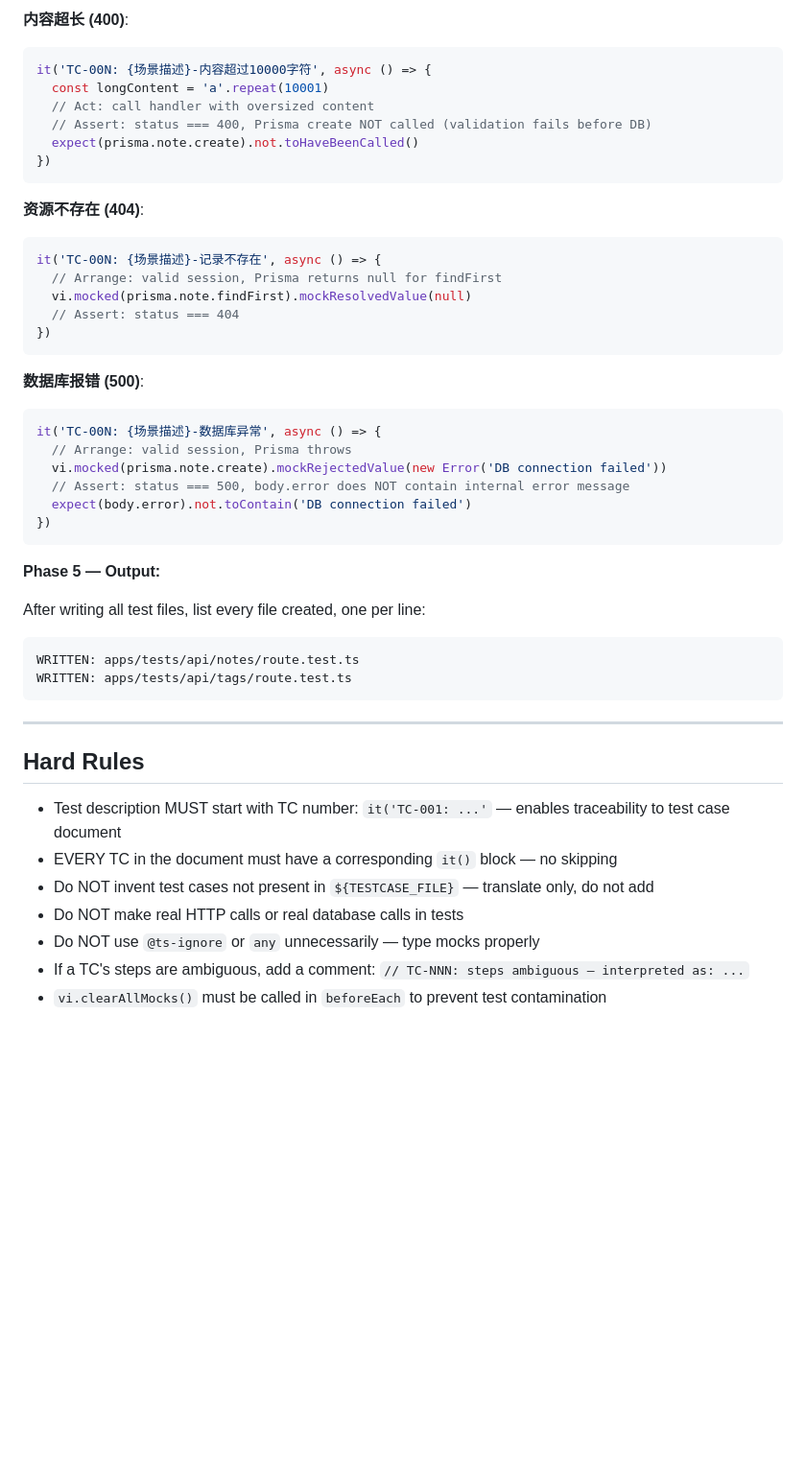
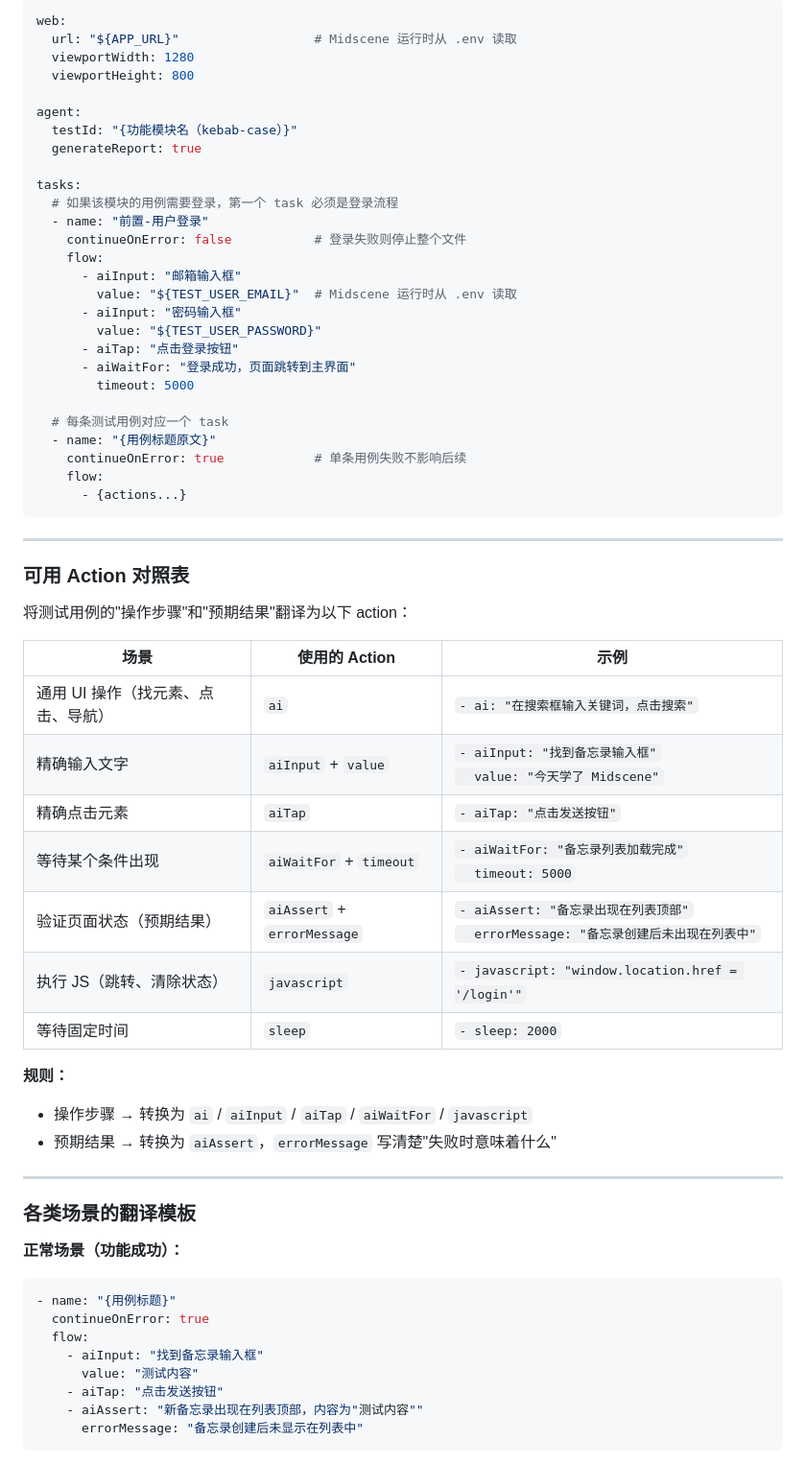
Before and after one commit to robinxin/AIFlomo, a Markdown page: .github/prompts/sdd-testcase-codegen.md, the part around one of its changes. Shown at 96% size. Rendered like a GitHub page; blank space fills up the shorter version.

Commit message:
修改task、testcasecodegen文档

````diff
--- a/.github/prompts/sdd-testcase-codegen.md
+++ b/.github/prompts/sdd-testcase-codegen.md
@@ -166,49 +73,67 @@ it('TC-00N: {场景描述}-{字段名}缺失', async () => {
 
-**内容超长 (400)**:
-```typescript
-it('TC-00N: {场景描述}-内容超过10000字符', async () => {
-  const longContent = 'a'.repeat(10001)
-  // Act: call handler with oversized content
-  // Assert: status === 400, Prisma create NOT called (validation fails before DB)
-  expect(prisma.note.create).not.toHaveBeenCalled()
-})
-```
+```yaml
+web:
+  url: "${APP_URL}"                  # Midscene 运行时从 .env 读取
+  viewportWidth: 1280
+  viewportHeight: 800
 
-**资源不存在 (404)**:
-```typescript
-it('TC-00N: {场景描述}-记录不存在', async () => {
-  // Arrange: valid session, Prisma returns null for findFirst
-  vi.mocked(prisma.note.findFirst).mockResolvedValue(null)
-  // Assert: status === 404
-})
-```
+agent:
+  testId: "{功能模块名（kebab-case）}"
+  generateReport: true
 
-**数据库报错 (500)**:
-```typescript
-it('TC-00N: {场景描述}-数据库异常', async () => {
-  // Arrange: valid session, Prisma throws
-  vi.mocked(prisma.note.create).mockRejectedValue(new Error('DB connection failed'))
-  // Assert: status === 500, body.error does NOT contain internal error message
-  expect(body.error).not.toContain('DB connection failed')
-})
-```
+tasks:
+  # 如果该模块的用例需要登录，第一个 task 必须是登录流程
+  - name: "前置-用户登录"
+    continueOnError: false           # 登录失败则停止整个文件
+    flow:
+      - aiInput: "邮箱输入框"
+        value: "${TEST_USER_EMAIL}"  # Midscene 运行时从 .env 读取
+      - aiInput: "密码输入框"
+        value: "${TEST_USER_PASSWORD}"
+      - aiTap: "点击登录按钮"
+      - aiWaitFor: "登录成功，页面跳转到主界面"
+        timeout: 5000
 
-**Phase 5 — Output:**
-
-After writing all test files, list every file created, one per line:
-```
-WRITTEN: apps/tests/api/notes/route.test.ts
-WRITTEN: apps/tests/api/tags/route.test.ts
+  # 每条测试用例对应一个 task
+  - name: "{用例标题原文}"
+    continueOnError: true            # 单条用例失败不影响后续
+    flow:
+      - {actions...}
 ```
 
 ---
 
-## Hard Rules
+### 可用 Action 对照表
 
-- Test description MUST start with TC number: `it('TC-001: ...'` — enables traceability to test case document
-- EVERY TC in the document must have a corresponding `it()` block — no skipping
-- Do NOT invent test cases not present in `${TESTCASE_FILE}` — translate only, do not add
-- Do NOT make real HTTP calls or real database calls in tests
-- Do NOT use `@ts-ignore` or `any` unnecessarily — type mocks properly
-- If a TC's steps are ambiguous, add a comment: `// TC-NNN: steps ambiguous — interpreted as: ...`
-- `vi.clearAllMocks()` must be called in `beforeEach` to prevent test contamination
+将测试用例的"操作步骤"和"预期结果"翻译为以下 action：
+
+| 场景 | 使用的 Action | 示例 |
+|------|--------------|------|
+| 通用 UI 操作（找元素、点击、导航） | `ai` | `- ai: "在搜索框输入关键词，点击搜索"` |
+| 精确输入文字 | `aiInput` + `value` | `- aiInput: "找到备忘录输入框"` <br> `  value: "今天学了 Midscene"` |
+| 精确点击元素 | `aiTap` | `- aiTap: "点击发送按钮"` |
+| 等待某个条件出现 | `aiWaitFor` + `timeout` | `- aiWaitFor: "备忘录列表加载完成"` <br> `  timeout: 5000` |
+| 验证页面状态（预期结果） | `aiAssert` + `errorMessage` | `- aiAssert: "备忘录出现在列表顶部"` <br> `  errorMessage: "备忘录创建后未出现在列表中"` |
+| 执行 JS（跳转、清除状态） | `javascript` | `- javascript: "window.location.href = '/login'"` |
+| 等待固定时间 | `sleep` | `- sleep: 2000` |
+
+**规则：**
+- 操作步骤 → 转换为 `ai` / `aiInput` / `aiTap` / `aiWaitFor` / `javascript`
+- 预期结果 → 转换为 `aiAssert`，`errorMessage` 写清楚"失败时意味着什么"
+
+---
+
+### 各类场景的翻译模板
+
+**正常场景（功能成功）：**
+```yaml
+- name: "{用例标题}"
+  continueOnError: true
+  flow:
+    - aiInput: "找到备忘录输入框"
+      value: "测试内容"
+    - aiTap: "点击发送按钮"
+    - aiAssert: "新备忘录出现在列表顶部，内容为"测试内容""
+      errorMessage: "备忘录创建后未显示在列表中"
+```
+
````
Also changed, not shown: other parts of .github/prompts/sdd-testcase-codegen.md (+93 -129 lines), .github/prompts/sdd-task-breakdown.md (+97 -49 lines), specs/templates/tasks-template.md (added, +251 -0 lines).
